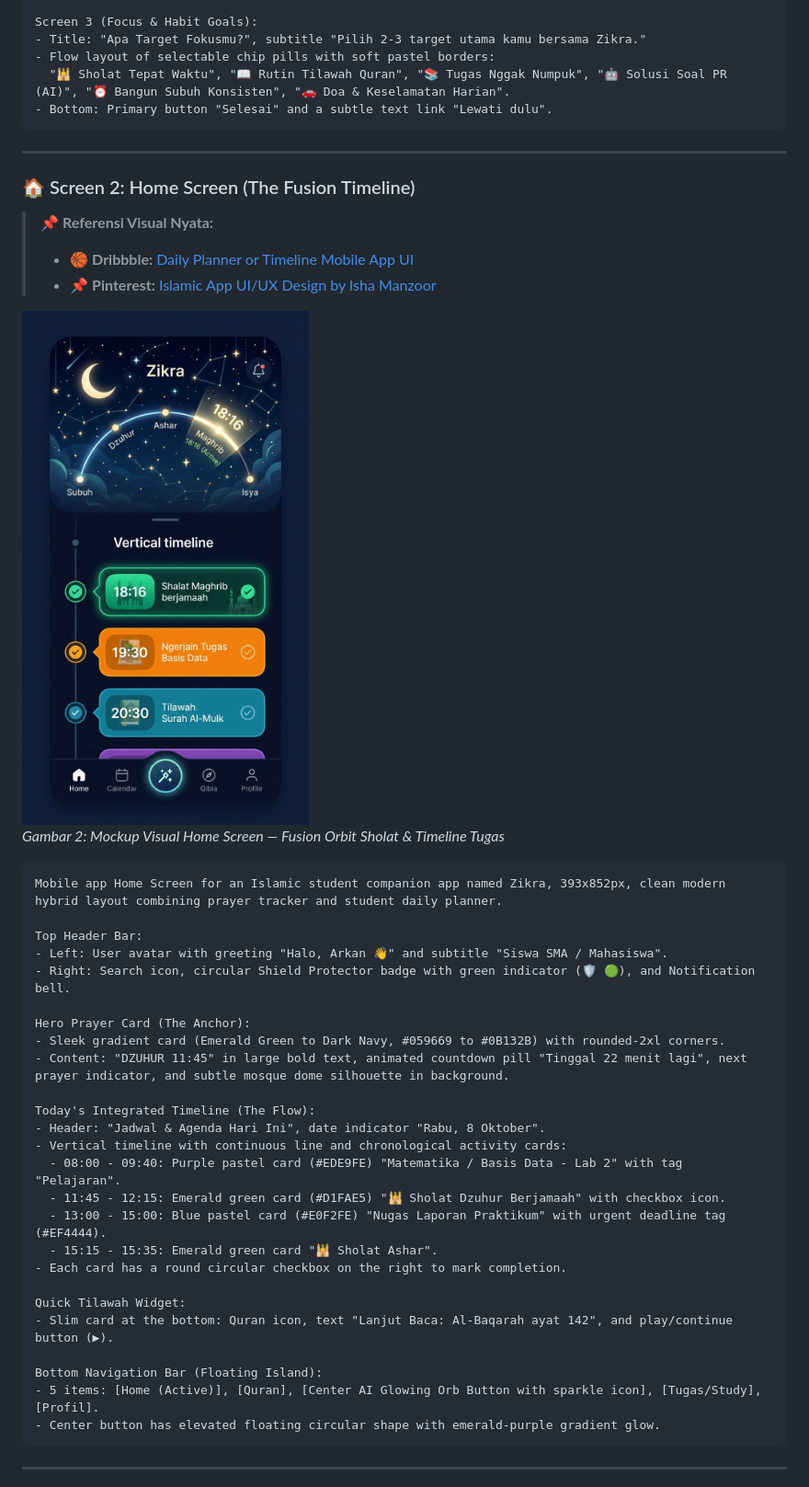
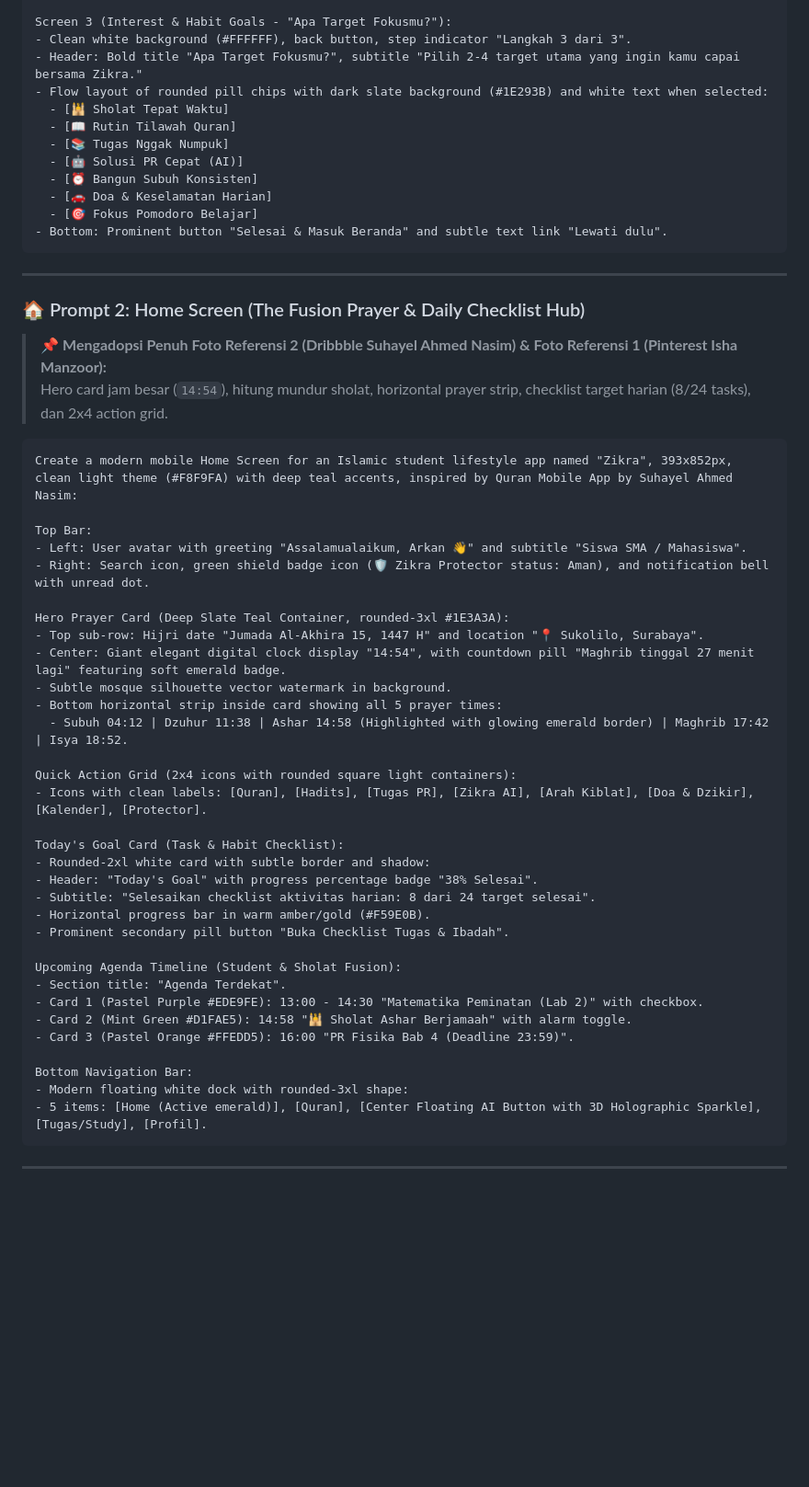
Before and after one commit to Arkanzahir/Zikra-App, a Markdown page: design/figma_ai_prompts.md, the part around one of its changes. Shown at 92% size. GitHub-like rendering; blank space fills up the shorter version.

````diff
--- a/design/figma_ai_prompts.md
+++ b/design/figma_ai_prompts.md
@@ -78,47 +69,57 @@ Screen 2 (Role Selection):
 
-Screen 3 (Focus & Habit Goals):
-- Title: "Apa Target Fokusmu?", subtitle "Pilih 2-3 target utama kamu bersama Zikra."
-- Flow layout of selectable chip pills with soft pastel borders:
-  "🕌 Sholat Tepat Waktu", "📖 Rutin Tilawah Quran", "📚 Tugas Nggak Numpuk", "🤖 Solusi Soal PR (AI)", "⏰ Bangun Subuh Konsisten", "🚗 Doa & Keselamatan Harian".
-- Bottom: Primary button "Selesai" and a subtle text link "Lewati dulu".
+Screen 3 (Interest & Habit Goals - "Apa Target Fokusmu?"):
+- Clean white background (#FFFFFF), back button, step indicator "Langkah 3 dari 3".
+- Header: Bold title "Apa Target Fokusmu?", subtitle "Pilih 2-4 target utama yang ingin kamu capai bersama Zikra."
+- Flow layout of rounded pill chips with dark slate background (#1E293B) and white text when selected:
+  - [🕌 Sholat Tepat Waktu]
+  - [📖 Rutin Tilawah Quran]
+  - [📚 Tugas Nggak Numpuk]
+  - [🤖 Solusi PR Cepat (AI)]
+  - [⏰ Bangun Subuh Konsisten]
+  - [🚗 Doa & Keselamatan Harian]
+  - [🎯 Fokus Pomodoro Belajar]
+- Bottom: Prominent button "Selesai & Masuk Beranda" and subtle text link "Lewati dulu".
 ```
 
 ---
 
-### 🏠 Screen 2: Home Screen (The Fusion Timeline)
-> 📌 **Referensi Visual Nyata:**
-> - 🏀 **Dribbble:** [Daily Planner or Timeline Mobile App UI](https://dribbble.com/search/shots/popular?q=daily+planner+or+timeline+mobile+app+ui)
-> - 📌 **Pinterest:** [Islamic App UI/UX Design by Isha Manzoor](https://id.pinterest.com/pin/311733605484580276/)
-
-![Mockup Visual Home Fusion Zikra](./zikra_fusion_ui_1789529244851.jpg)
-*Gambar 2: Mockup Visual Home Screen — Fusion Orbit Sholat & Timeline Tugas*
+### 🏠 Prompt 2: Home Screen (The Fusion Prayer & Daily Checklist Hub)
+> 📌 **Mengadopsi Penuh Foto Referensi 2 (Dribbble Suhayel Ahmed Nasim) & Foto Referensi 1 (Pinterest Isha Manzoor):**
+> Hero card jam besar (`14:54`), hitung mundur sholat, horizontal prayer strip, checklist target harian (8/24 tasks), dan 2x4 action grid.
 
 ```text
-Mobile app Home Screen for an Islamic student companion app named Zikra, 393x852px, clean modern hybrid layout combining prayer tracker and student daily planner.
+Create a modern mobile Home Screen for an Islamic student lifestyle app named "Zikra", 393x852px, clean light theme (#F8F9FA) with deep teal accents, inspired by Quran Mobile App by Suhayel Ahmed Nasim:
 
-Top Header Bar:
-- Left: User avatar with greeting "Halo, Arkan 👋" and subtitle "Siswa SMA / Mahasiswa".
-- Right: Search icon, circular Shield Protector badge with green indicator (🛡️ 🟢), and Notification bell.
+Top Bar:
+- Left: User avatar with greeting "Assalamualaikum, Arkan 👋" and subtitle "Siswa SMA / Mahasiswa".
+- Right: Search icon, green shield badge icon (🛡️ Zikra Protector status: Aman), and notification bell with unread dot.
 
-Hero Prayer Card (The Anchor):
-- Sleek gradient card (Emerald Green to Dark Navy, #059669 to #0B132B) with rounded-2xl corners.
-- Content: "DZUHUR 11:45" in large bold text, animated countdown pill "Tinggal 22 menit lagi", next prayer indicator, and subtle mosque dome silhouette in background.
+Hero Prayer Card (Deep Slate Teal Container, rounded-3xl #1E3A3A):
+- Top sub-row: Hijri date "Jumada Al-Akhira 15, 1447 H" and location "📍 Sukolilo, Surabaya".
+- Center: Giant elegant digital clock display "14:54", with countdown pill "Maghrib tinggal 27 menit lagi" featuring soft emerald badge.
+- Subtle mosque silhouette vector watermark in background.
+- Bottom horizontal strip inside card showing all 5 prayer times:
+  - Subuh 04:12 | Dzuhur 11:38 | Ashar 14:58 (Highlighted with glowing emerald border) | Maghrib 17:42 | Isya 18:52.
 
-Today's Integrated Timeline (The Flow):
-- Header: "Jadwal & Agenda Hari Ini", date indicator "Rabu, 8 Oktober".
-- Vertical timeline with continuous line and chronological activity cards:
-  - 08:00 - 09:40: Purple pastel card (#EDE9FE) "Matematika / Basis Data - Lab 2" with tag "Pelajaran".
-  - 11:45 - 12:15: Emerald green card (#D1FAE5) "🕌 Sholat Dzuhur Berjamaah" with checkbox icon.
-  - 13:00 - 15:00: Blue pastel card (#E0F2FE) "Nugas Laporan Praktikum" with urgent deadline tag (#EF4444).
-  - 15:15 - 15:35: Emerald green card "🕌 Sholat Ashar".
-- Each card has a round circular checkbox on the right to mark completion.
+Quick Action Grid (2x4 icons with rounded square light containers):
+- Icons with clean labels: [Quran], [Hadits], [Tugas PR], [Zikra AI], [Arah Kiblat], [Doa & Dzikir], [Kalender], [Protector].
 
-Quick Tilawah Widget:
-- Slim card at the bottom: Quran icon, text "Lanjut Baca: Al-Baqarah ayat 142", and play/continue button (▶).
+Today's Goal Card (Task & Habit Checklist):
+- Rounded-2xl white card with subtle border and shadow:
+- Header: "Today's Goal" with progress percentage badge "38% Selesai".
+- Subtitle: "Selesaikan checklist aktivitas harian: 8 dari 24 target selesai".
+- Horizontal progress bar in warm amber/gold (#F59E0B).
+- Prominent secondary pill button "Buka Checklist Tugas & Ibadah".
 
-Bottom Navigation Bar (Floating Island):
-- 5 items: [Home (Active)], [Quran], [Center AI Glowing Orb Button with sparkle icon], [Tugas/Study], [Profil].
-- Center button has elevated floating circular shape with emerald-purple gradient glow.
+Upcoming Agenda Timeline (Student & Sholat Fusion):
+- Section title: "Agenda Terdekat".
+- Card 1 (Pastel Purple #EDE9FE): 13:00 - 14:30 "Matematika Peminatan (Lab 2)" with checkbox.
+- Card 2 (Mint Green #D1FAE5): 14:58 "🕌 Sholat Ashar Berjamaah" with alarm toggle.
+- Card 3 (Pastel Orange #FFEDD5): 16:00 "PR Fisika Bab 4 (Deadline 23:59)".
+
+Bottom Navigation Bar:
+- Modern floating white dock with rounded-3xl shape:
+- 5 items: [Home (Active emerald)], [Quran], [Center Floating AI Button with 3D Holographic Sparkle], [Tugas/Study], [Profil].
 ```
 
 ---
````
Also changed, not shown: other parts of design/figma_ai_prompts.md (+169 -149 lines), design/ref1_pinterest_islamic_app.png (added), design/ref2_dribbble_quran_app.png (added), design/ref3_pinterest_ai_voice_assistant.png (added), design/ref4_dribbble_elearning_onboarding.png (added), design/ref5_pinterest_habit_tracker_lightmode.png (added).
